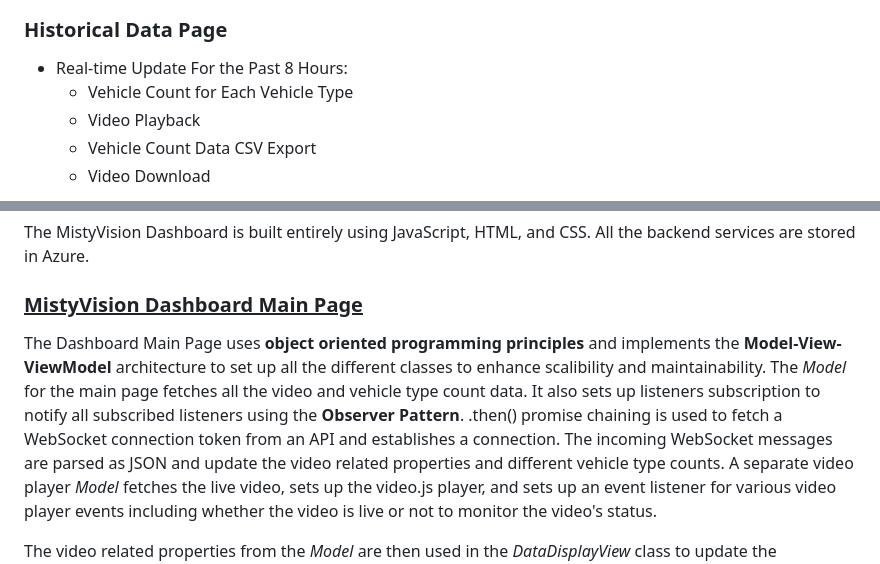
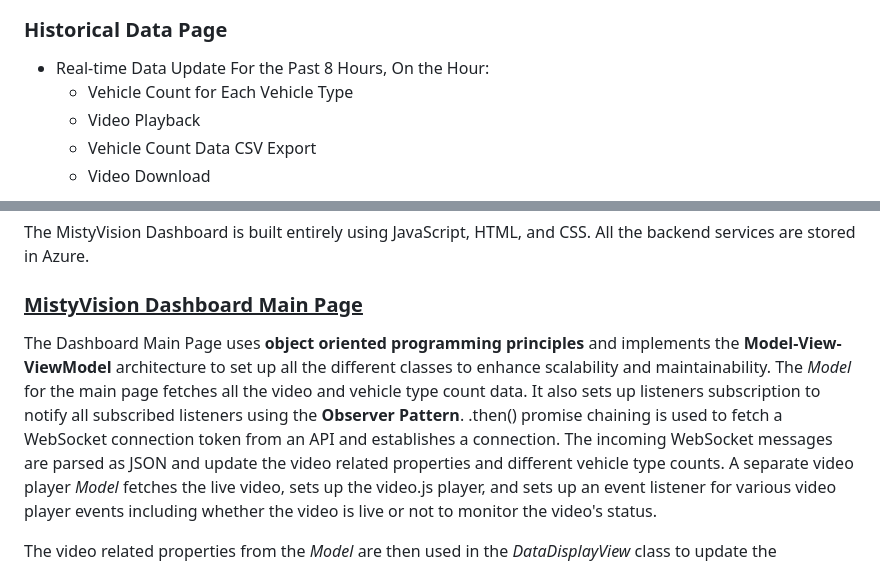
Before and after one commit to MistySOM/MistyVision-Dashboard, a Markdown page: README.md, 2 parts joined by grey strips. Drawn GitHub-style.

```diff
--- a/README.md
+++ b/README.md
@@ -36,7 +36,7 @@ As part of MistyWest’s performance evaluation of MistySOM, an internally devel
   </div>
 
 ### Historical Data Page
-  - Real-time Update For the Past 8 Hours:
+  - Real-time Data Update For the Past 8 Hours, On the Hour:
     - Vehicle Count for Each Vehicle Type
     - Video Playback
     - Vehicle Count Data CSV Export
@@ -51,7 +51,7 @@ As part of MistyWest’s performance evaluation of MistySOM, an internally devel
 The MistyVision Dashboard is built entirely using JavaScript, HTML, and CSS. All the backend services are stored in Azure.
 
 ### <ins>MistyVision Dashboard Main Page<ins>
-The Dashboard Main Page uses **object oriented programming principles** and implements the **Model-View-ViewModel** architecture to set up all the different classes to enhance scalibility and maintainability. The *Model* for the main page fetches all the video and vehicle type count data. It also sets up listeners subscription to notify all subscribed listeners using the **Observer Pattern**. .then() promise chaining is used to fetch a WebSocket connection token from an API and establishes a connection. The incoming WebSocket messages are parsed as JSON and update the video related properties and different vehicle type counts.
+The Dashboard Main Page uses **object oriented programming principles** and implements the **Model-View-ViewModel** architecture to set up all the different classes to enhance scalability and maintainability. The *Model* for the main page fetches all the video and vehicle type count data. It also sets up listeners subscription to notify all subscribed listeners using the **Observer Pattern**. .then() promise chaining is used to fetch a WebSocket connection token from an API and establishes a connection. The incoming WebSocket messages are parsed as JSON and update the video related properties and different vehicle type counts.
 A separate video player *Model* fetches the live video, sets up the video.js player, and sets up an event listener for various video player events including whether the video is live or not to monitor the video's status.
 
 The video related properties from the *Model* are then used in the *DataDisplayView* class to update the Dashboard Main Page user interface and the live video player, acting as the *View* in MVVM. By subscribing to the *Model*, the *DataDisplayView* is able to update the UI whenever the *Model's* data changes. This class also sets the "Device Status" between ON, OFFLINE, NO LIVE VIDEO, or NO LIVE DATA based on whether the video is live and JSON data is coming through.
```
